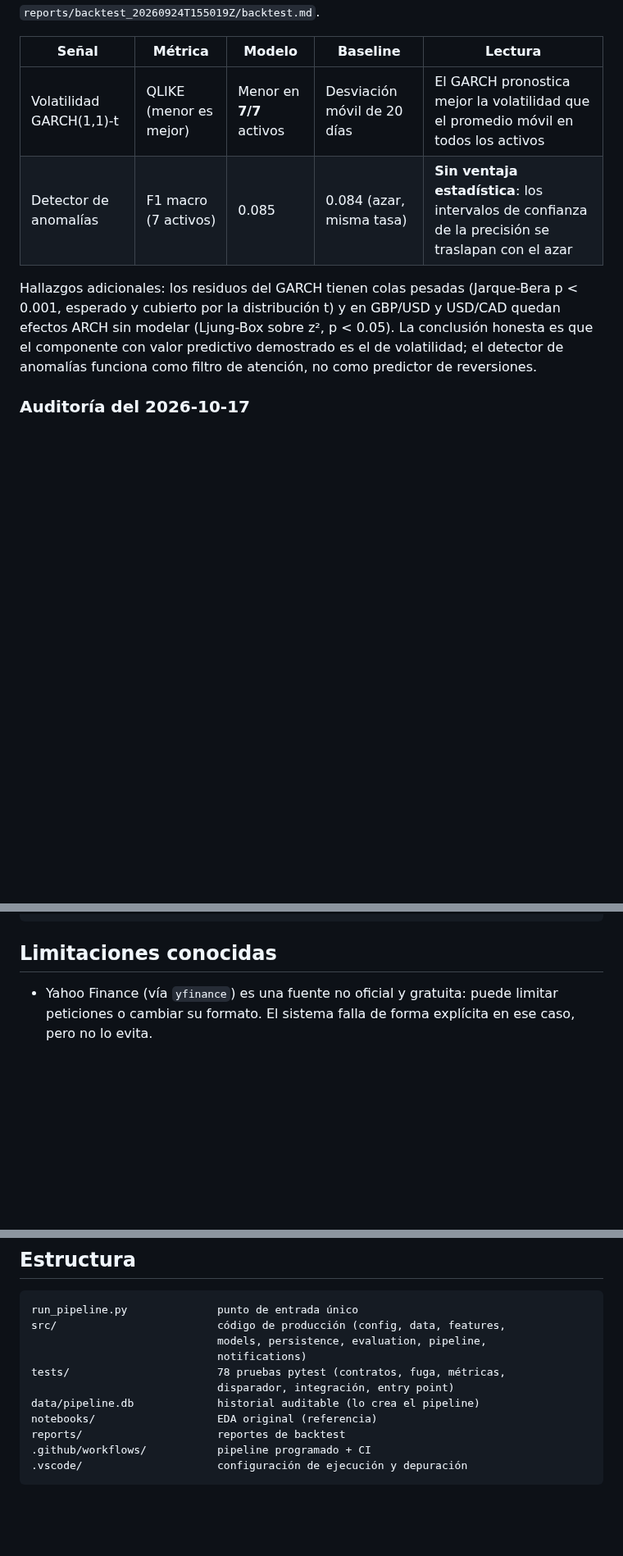
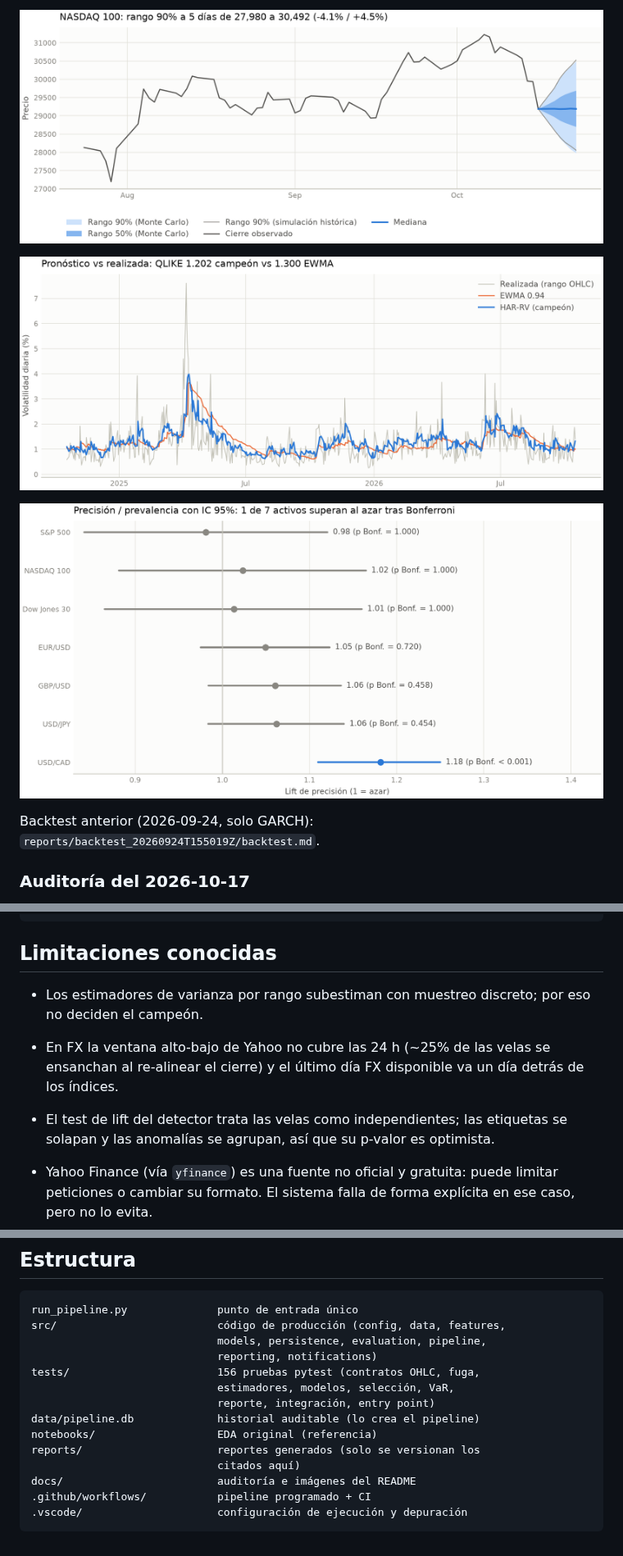
Before and after one commit to AlejandroDeAntu/Chronos-Risk-Pipeline, a Markdown page: README.md, 3 parts joined by grey strips. Shown at 82% size. GitHub-like rendering; pictures changed too: docs/img/anomaly_lift.png (added), docs/img/ndx_fan.png (added), docs/img/ndx_tracking.png (added); blank space fills up the shorter version.

````diff
--- a/README.md
+++ b/README.md
@@ -83,16 +147,11 @@ Reporte completo con matrices de confusión y QQ-plots en
+![Escenarios de precio a 5 días, NASDAQ 100](docs/img/ndx_fan.png)
+
+![Volatilidad pronosticada vs realizada, NASDAQ 100](docs/img/ndx_tracking.png)
+
+![Lift del detector de anomalías por activo](docs/img/anomaly_lift.png)
+
+Backtest anterior (2026-09-24, solo GARCH):
 `reports/backtest_20260924T155019Z/backtest.md`.
-
-| Señal | Métrica | Modelo | Baseline | Lectura |
-|---|---|---|---|---|
-| Volatilidad GARCH(1,1)-t | QLIKE (menor es mejor) | Menor en **7/7** activos | Desviación móvil de 20 días | El GARCH pronostica mejor la volatilidad que el promedio móvil en todos los activos |
-| Detector de anomalías | F1 macro (7 activos) | 0.085 | 0.084 (azar, misma tasa) | **Sin ventaja estadística**: los intervalos de confianza de la precisión se traslapan con el azar |
-
-Hallazgos adicionales: los residuos del GARCH tienen colas pesadas
-(Jarque-Bera p < 0.001, esperado y cubierto por la distribución t) y en
-GBP/USD y USD/CAD quedan efectos ARCH sin modelar (Ljung-Box sobre z²,
-p < 0.05). La conclusión honesta es que el componente con valor predictivo
-demostrado es el de volatilidad; el detector de anomalías funciona como
-filtro de atención, no como predictor de reversiones.
 
 ### Auditoría del 2026-10-17
 
@@ -143,6 +205,15 @@ ORDER BY created_at DESC;
 ```
 
 ## Limitaciones conocidas
+
+- Los estimadores de varianza por rango subestiman con muestreo discreto;
+  por eso no deciden el campeón.
+- En FX la ventana alto-bajo de Yahoo no cubre las 24 h (~25% de las velas
+  se ensanchan al re-alinear el cierre) y el último día FX disponible va un
+  día detrás de los índices.
+- El test de lift del detector trata las velas como independientes; las
+  etiquetas se solapan y las anomalías se agrupan, así que su p-valor es
+  optimista.
 
 - Yahoo Finance (vía `yfinance`) es una fuente no oficial y gratuita: puede
   limitar peticiones o cambiar su formato. El sistema falla de forma
@@ -183,12 +254,15 @@ producción y no se valida con Ruff.
 run_pipeline.py              punto de entrada único
 src/                         código de producción (config, data, features,
                              models, persistence, evaluation, pipeline,
-                             notifications)
-tests/                       78 pruebas pytest (contratos, fuga, métricas,
-                             disparador, integración, entry point)
+                             reporting, notifications)
+tests/                       156 pruebas pytest (contratos OHLC, fuga,
+                             estimadores, modelos, selección, VaR,
+                             reporte, integración, entry point)
 data/pipeline.db             historial auditable (lo crea el pipeline)
 notebooks/                   EDA original (referencia)
-reports/                     reportes de backtest
+reports/                     reportes generados (solo se versionan los
+                             citados aquí)
+docs/                        auditoría e imágenes del README
 .github/workflows/           pipeline programado + CI
 .vscode/                     configuración de ejecución y depuración
 ```
````
Also changed, not shown: other parts of README.md (+76 -9 lines), 2 other files.
